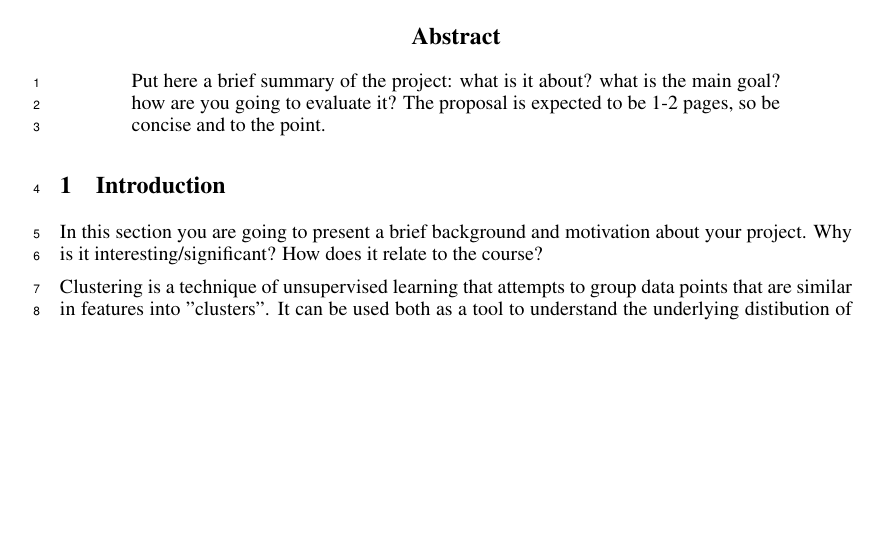
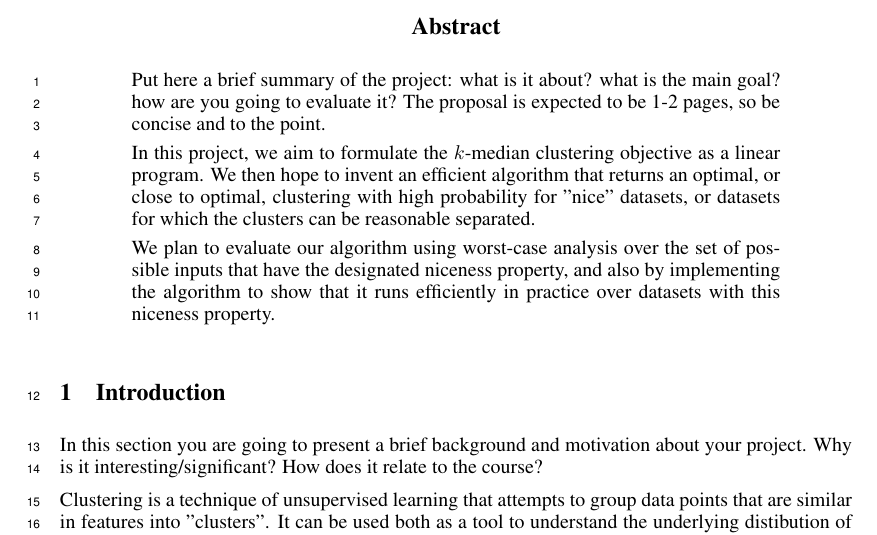
Before and after one commit to shrinuKushagra/OptimizationClustering, a LaTeX paper (proposal.tex): part of page 1 of 2, cut so that both start at the same text, the shorter picture padded with empty space. Compiled offline with pdfLaTeX.

Commit message:
Update on Overleaf.

```diff
--- a/proposal.tex
+++ b/proposal.tex
@@ -58,6 +58,10 @@
 
 \begin{abstract}
 Put here a brief summary of the project: what is it about? what is the main goal? how are you going to evaluate it? The proposal is expected to be 1-2 pages, so be concise and to the point.
+
+In this project, we aim to formulate the $k$-median clustering objective as a linear program. We then hope to invent an efficient algorithm that returns an optimal, or close to optimal, clustering with high probability for "nice" datasets, or datasets for which the clusters can be reasonable separated.
+
+We plan to evaluate our algorithm using worst-case analysis over the set of possible inputs that have the designated niceness property, and also by implementing the algorithm to show that it runs efficiently in practice over datasets with this niceness property.
 \end{abstract}
 
 \section{Introduction}
```
